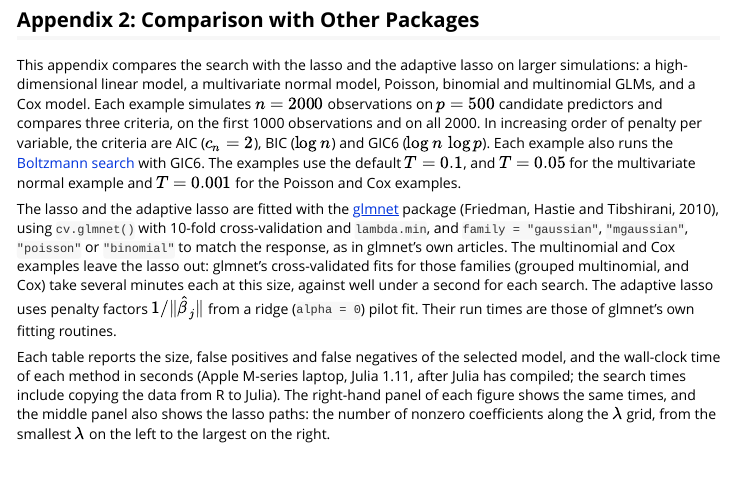
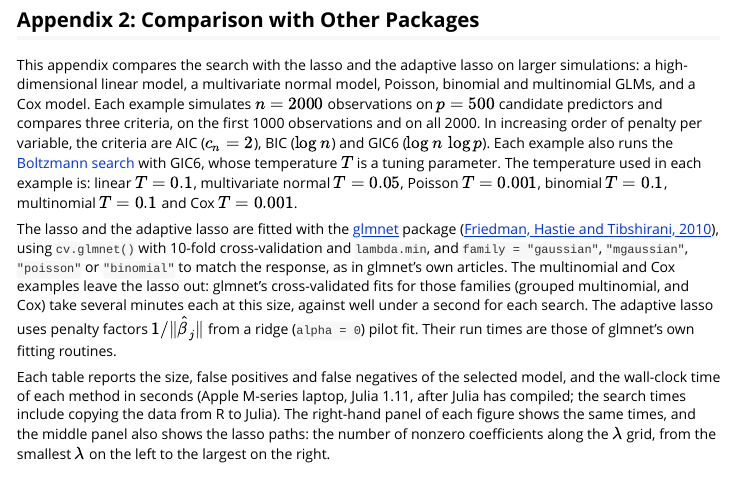
Before and after one commit to yuchenxiao95/GICHighDimension, an R Markdown document (vignettes/IChop.Rmd): the page in a window 1100 px wide, from 7870 px down. Rendered offline with R 4.5, knitr and Pandoc, with nearby package versions.

Commit message:
Examples: one temperature per example; link the glmnet and Cox citations
Co-Authored-By: Claude Opus 5.5 <noreply@anthropic.com>

```diff
--- a/vignettes/IChop.Rmd
+++ b/vignettes/IChop.Rmd
@@ -471,13 +471,14 @@ $n = 2000$ observations on $p = 500$ candidate predictors and compares three
 criteria, on the first 1000 observations and on all 2000. In increasing order
 of penalty per variable, the criteria are AIC ($c_n = 2$), BIC ($\log n$) and
 GIC6 ($\log n \, \log p$). Each example also runs the
-[Boltzmann search](#boltzmann-search) with GIC6. The examples use the default
-$T = 0.1$, and $T = 0.05$ for the multivariate normal example and
-$T = 0.001$ for the Poisson and Cox examples.
+[Boltzmann search](#boltzmann-search) with GIC6, whose temperature $T$ is a
+tuning parameter. The temperature used in each example is: linear $T = 0.1$, multivariate normal
+$T = 0.05$, Poisson $T = 0.001$, binomial $T = 0.1$, multinomial $T = 0.1$
+and Cox $T = 0.001$.
 
 The lasso and the adaptive lasso are fitted with the
-[glmnet](https://CRAN.R-project.org/package=glmnet) package (Friedman, Hastie
-and Tibshirani, 2010), using `cv.glmnet()` with 10-fold cross-validation and
+[glmnet](https://CRAN.R-project.org/package=glmnet) package
+([Friedman, Hastie and Tibshirani, 2010](https://doi.org/10.18637/jss.v033.i01)), using `cv.glmnet()` with 10-fold cross-validation and
 `lambda.min`, and `family = "gaussian"`, `"mgaussian"`, `"poisson"` or
 `"binomial"` to match the response, as in glmnet's own articles. The
 multinomial and Cox examples leave the lasso out: glmnet's cross-validated
```
Also changed, not shown: README.md, vignettes/IChop.Rmd (4 more changed lines).
